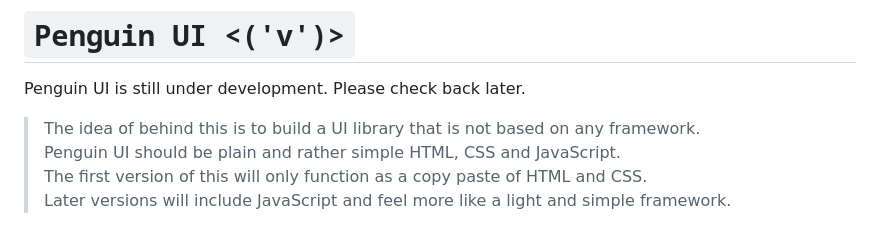
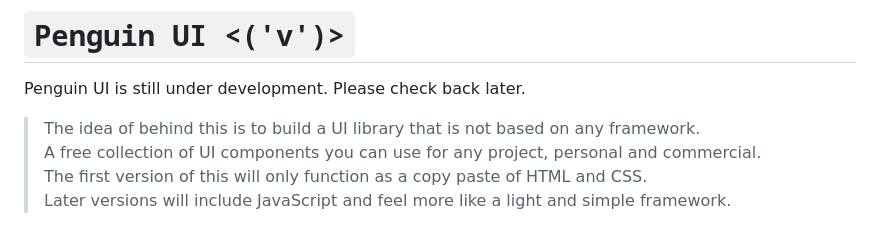
Before and after one commit to kilavila/penguin-ui, a Markdown page: README.md, the part around the change. Drawn GitHub-style.

```diff
--- a/README.md
+++ b/README.md
@@ -3,6 +3,6 @@
 Penguin UI is still under development. Please check back later.
 
 > The idea of behind this is to build a UI library that is not based on any framework.<br>
-> Penguin UI should be plain and rather simple HTML, CSS and JavaScript.<br>
+> A free collection of UI components you can use for any project, personal and commercial.<br>
 > The first version of this will only function as a copy paste of HTML and CSS.<br>
 > Later versions will include JavaScript and feel more like a light and simple framework.
```
Also changed, not shown: assets/img/penlin.jpeg (added), 13 other files.
